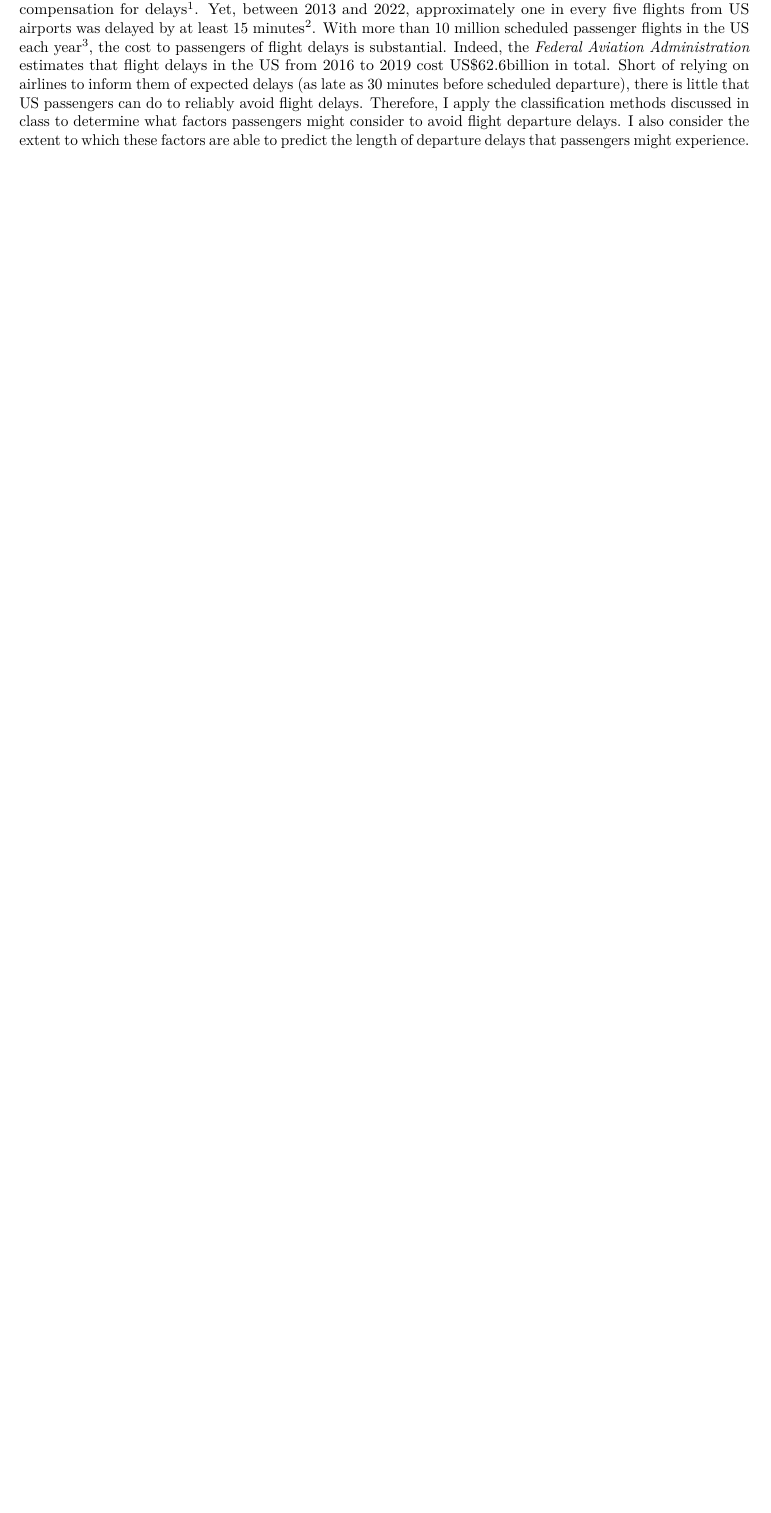
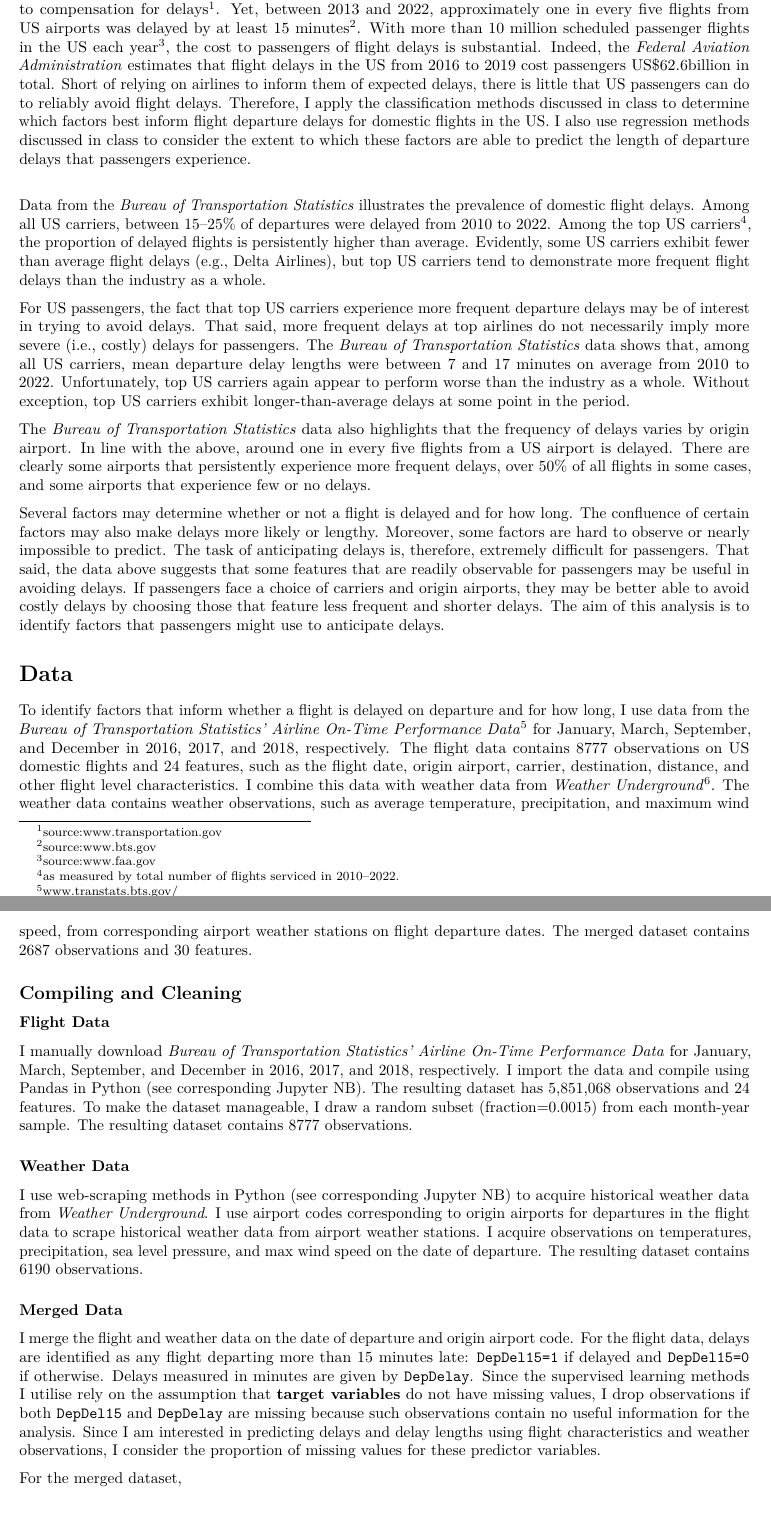
Before and after one commit to Oryder-green/FDS-project, a LaTeX document (Visualisation_Analysis.tex): part of page 2 of 2 before the commit and two parts of pages 2 and 3 of 4 after it, the two joined at a grey line, cut so that both start at the same text, the shorter picture padded with empty space. Compiled offline with pdfLaTeX.

Commit message:
Data_update

```diff
--- a/Visualisation_Analysis.tex
+++ b/Visualisation_Analysis.tex
@@ -58,15 +58,15 @@
 \IfFileExists{xurl.sty}{\usepackage{xurl}}{} % add URL line breaks if available
 \urlstyle{same} % disable monospaced font for URLs
 \hypersetup{
-  pdftitle={Final Project: Predicting Flight Delays using Flight Characteristics and Weather Data},
+  pdftitle={Final Project: Predicting US Flight Delays using Flight Characteristics and Weather Data},
   pdfauthor={Oliver Ryder-Green},
   hidelinks,
   pdfcreator={LaTeX via pandoc}}
 
-\title{Final Project: Predicting Flight Delays using Flight
+\title{Final Project: Predicting US Flight Delays using Flight
 Characteristics and Weather Data}
 \author{Oliver Ryder-Green}
-\date{2022-11-25}
+\date{2022-11-26}
 
 \begin{document}
 \maketitle
@@ -87,13 +87,106 @@ than 10 million scheduled passenger flights in the US each
 year\footnote{source:www.faa.gov}, the cost to passengers of flight
 delays is substantial. Indeed, the
 \textit{Federal Aviation Administration} estimates that flight delays in
-the US from 2016 to 2019 cost US\$62.6billion in total. Short of relying
-on airlines to inform them of expected delays (as late as 30 minutes
-before scheduled departure), there is little that US passengers can do
-to reliably avoid flight delays. Therefore, I apply the classification
-methods discussed in class to determine what factors passengers might
-consider to avoid flight departure delays. I also consider the extent to
-which these factors are able to predict the length of departure delays
-that passengers might experience.\\
+the US from 2016 to 2019 cost passengers US\$62.6billion in total. Short
+of relying on airlines to inform them of expected delays, there is
+little that US passengers can do to reliably avoid flight delays.
+Therefore, I apply the classification methods discussed in class to
+determine which factors best inform flight departure delays for domestic
+flights in the US. I also use regression methods discussed in class to
+consider the extent to which these factors are able to predict the
+length of departure delays that passengers experience.\\
 
-\includegraphics{Visualisation_Analysis_files/figure-latex/pressure-1.pdf}
+Data from the \textit{Bureau of Transportation Statistics} illustrates
+the prevalence of domestic flight delays. Among all US carriers, between
+15--25\% of departures were delayed from 2010 to 2022. Among the top US
+carriers\footnote{as measured by total number of flights serviced in 2010--2022.},
+the proportion of delayed flights is persistently higher than average.
+Evidently, some US carriers exhibit fewer than average flight delays
+(e.g., Delta Airlines), but top US carriers tend to demonstrate more
+frequent flight delays than the industry as a whole.
+
+For US passengers, the fact that top US carriers experience more
+frequent departure delays may be of interest in trying to avoid delays.
+That said, more frequent delays at top airlines do not necessarily imply
+more severe (i.e., costly) delays for passengers. The
+\textit{Bureau of Transportation Statistics} data shows that, among all
+US carriers, mean departure delay lengths were between 7 and 17 minutes
+on average from 2010 to 2022. Unfortunately, top US carriers again
+appear to perform worse than the industry as a whole. Without exception,
+top US carriers exhibit longer-than-average delays at some point in the
+period.
+
+The \textit{Bureau of Transportation Statistics} data also highlights
+that the frequency of delays varies by origin airport. In line with the
+above, around one in every five flights from a US airport is delayed.
+There are clearly some airports that persistently experience more
+frequent delays, over 50\% of all flights in some cases, and some
+airports that experience few or no delays.
+
+Several factors may determine whether or not a flight is delayed and for
+how long. The confluence of certain factors may also make delays more
+likely or lengthy. Moreover, some factors are hard to observe or nearly
+impossible to predict. The task of anticipating delays is, therefore,
+extremely difficult for passengers. That said, the data above suggests
+that some features that are readily observable for passengers may be
+useful in avoiding delays. If passengers face a choice of carriers and
+origin airports, they may be better able to avoid costly delays by
+choosing those that feature less frequent and shorter delays. The aim of
+this analysis is to identify factors that passengers might use to
+anticipate delays.
+
+\section{Data}
+
+To identify factors that inform whether a flight is delayed on departure
+and for how long, I use data from the
+\textit{Bureau of Transportation Statistics' Airline On-Time Performance Data}\footnote{www.transtats.bts.gov/}
+for January, March, September, and December in 2016, 2017, and 2018,
+respectively. The flight data contains 8777 observations on US domestic
+flights and 24 features, such as the flight date, origin airport,
+carrier, destination, distance, and other flight level characteristics.
+I combine this data with weather data from
+\textit{Weather Underground}\footnote{www.wunderground.com}. The weather
+data contains weather observations, such as average temperature,
+precipitation, and maximum wind speed, from corresponding airport
+weather stations on flight departure dates. The merged dataset contains
+2687 observations and 30 features.
+
+\subsection{Compiling and Cleaning}
+
+\subsubsection{Flight Data}
+
+I manually download
+\textit{Bureau of Transportation Statistics' Airline On-Time Performance Data}
+for January, March, September, and December in 2016, 2017, and 2018,
+respectively. I import the data and compile using Pandas in Python (see
+corresponding Jupyter NB). The resulting dataset has 5,851,068
+observations and 24 features. To make the dataset manageable, I draw a
+random subset (fraction=0.0015) from each month-year sample. The
+resulting dataset contains 8777 observations.
+
+\subsubsection{Weather Data}
+
+I use web-scraping methods in Python (see corresponding Jupyter NB) to
+acquire historical weather data from \textit{Weather Underground}. I use
+airport codes corresponding to origin airports for departures in the
+flight data to scrape historical weather data from airport weather
+stations. I acquire observations on temperatures, precipitation, sea
+level pressure, and max wind speed on the date of departure. The
+resulting dataset contains 6190 observations.
+
+\subsubsection{Merged Data}
+
+I merge the flight and weather data on the date of departure and origin
+airport code. For the flight data, delays are identified as any flight
+departing more than 15 minutes late: \texttt{DepDel15=1} if delayed and
+\texttt{DepDel15=0} if otherwise. Delays measured in minutes are given
+by \texttt{DepDelay}. Since the supervised learning methods I utilise
+rely on the assumption that \textbf{target variables} do not have
+missing values, I drop observations if both \texttt{DepDel15} and
+\texttt{DepDelay} are missing because such observations contain no
+useful information for the analysis. Since I am interested in predicting
+delays and delay lengths using flight characteristics and weather
+observations, I consider the proportion of missing values for these
+predictor variables.
+
+For the merged dataset,
```
Also changed, not shown: Visualisation_Analysis.pdf, Visualisation_Analysis_files/figure-latex/avg_carrier_plt-1.pdf (added), Visualisation_Analysis_files/figure-latex/pot_airport_plt-1.pdf (added), Visualisation_Analysis_files/figure-latex/pot_carrier_plt-1.pdf (added), Visualisation_Analysis_files/figure-latex/pressure-1.pdf, Visualisation_Analysis_files/figure-latex/summary-1.pdf (added), Visualisation_Analysis.tex (6 more changed lines), 5 other files.
